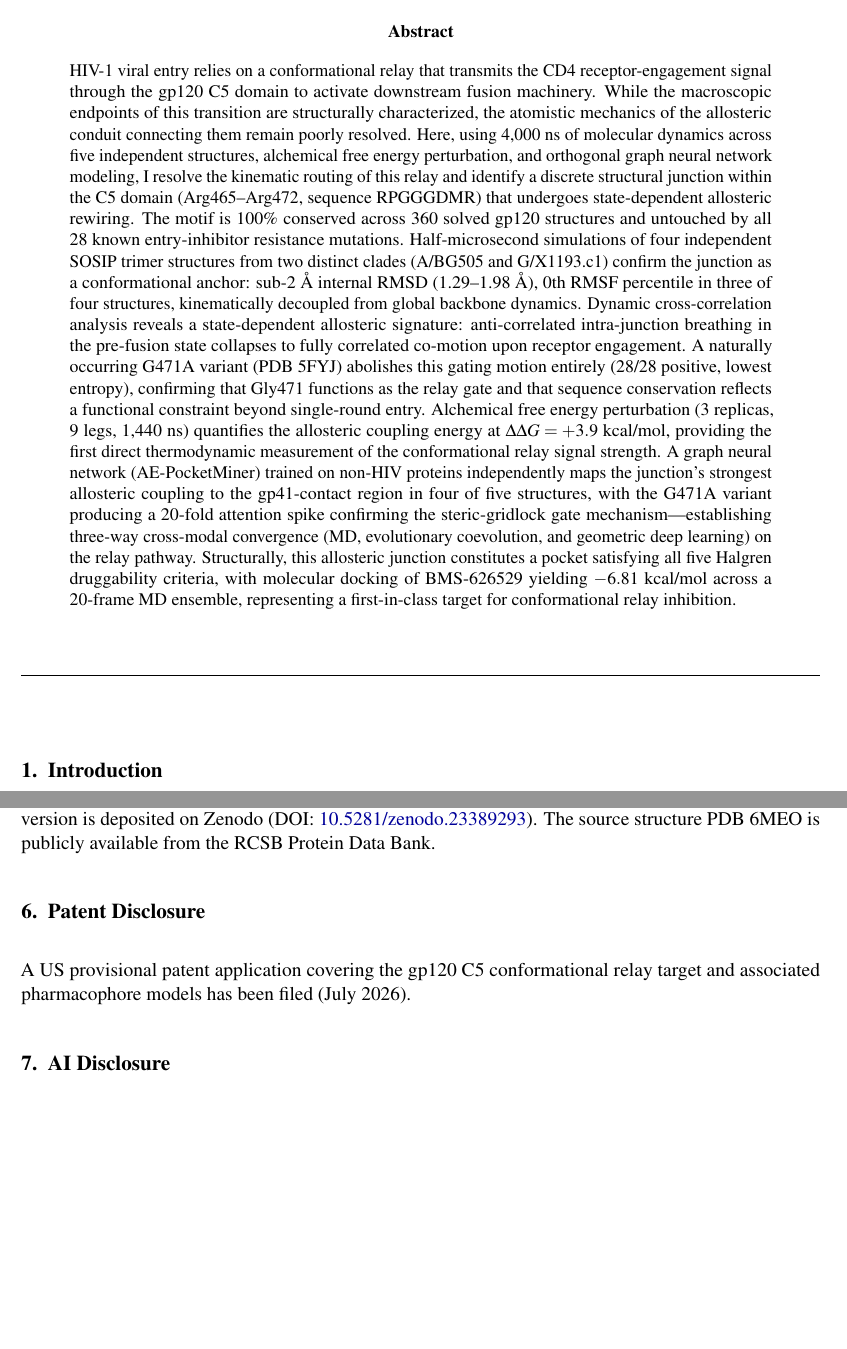
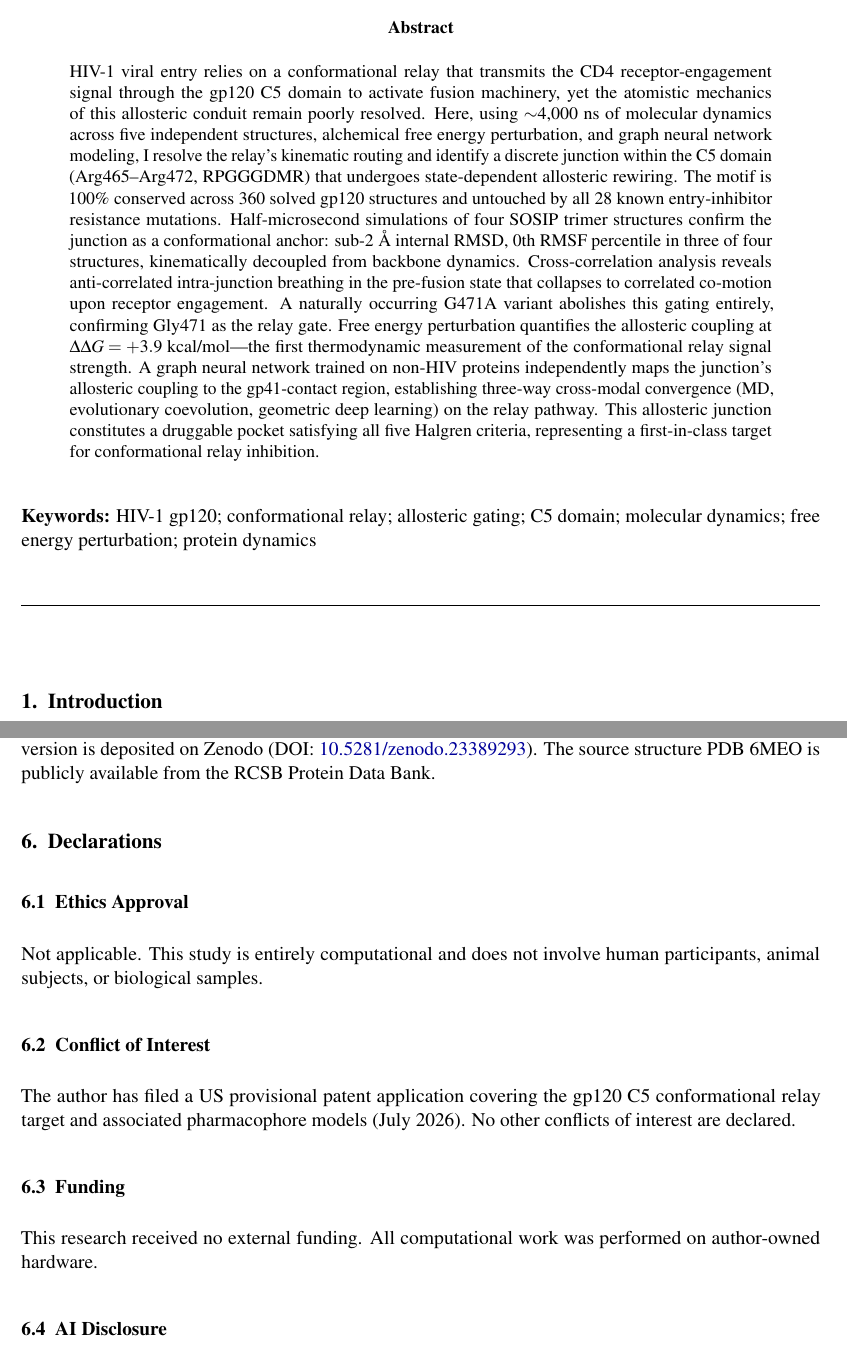
Before and after one commit to jonretting/gp120-relay-supplementary, a LaTeX paper (gp120-relay-preprint.tex): two parts of pages 1 and 36 of 39 before the commit and two parts of pages 1 and 36 of 40 after it, joined at a grey line, cut so that both start at the same text, the shorter picture padded with empty space. Compiled offline with pdfLaTeX.

Commit message:
Proteins formatting: superscript citations, abstract compression, keywords, declarations
Rev #47 for PROT-26-00700 submission to PROTEINS: Structure, Function,
and Bioinformatics (9 November 2026).

```diff
--- a/gp120-relay-preprint.tex
+++ b/gp120-relay-preprint.tex
@@ -19,7 +19,7 @@
 \usepackage{enumitem}
 \usepackage{titlesec}
 \usepackage{fancyhdr}
-\usepackage[numbers,sort&compress]{natbib}
+\usepackage[super,sort&compress]{natbib}
 \usepackage{caption}
 \captionsetup[figure]{labelsep=period, font=small}
 \renewcommand{\figurename}{Fig}
@@ -43,7 +43,8 @@
 
 \pagestyle{fancy}
 \fancyhf{}
-\renewcommand{\headrulewidth}{0pt}
+\renewcommand{\headrulewidth}{0.4pt}
+\fancyhead[L]{\small\textit{Glycine Gate in gp120 Relay}}
 \fancyfoot[C]{\thepage}
 
 \newcolumntype{L}[1]{>{\raggedright\arraybackslash}p{#1}}
@@ -72,9 +73,12 @@
 
 \begin{abstract}
 \noindent
-HIV-1 viral entry relies on a conformational relay that transmits the CD4 receptor-engagement signal through the gp120 C5 domain to activate downstream fusion machinery. While the macroscopic endpoints of this transition are structurally characterized, the atomistic mechanics of the allosteric conduit connecting them remain poorly resolved. Here, using 4,000~ns of molecular dynamics across five independent structures, alchemical free energy perturbation, and orthogonal graph neural network modeling, I resolve the kinematic routing of this relay and identify a discrete structural junction within the C5 domain (Arg465--Arg472, sequence RPGGGDMR) that undergoes state-dependent allosteric rewiring. The motif is 100\% conserved across 360 solved gp120 structures and untouched by all 28 known entry-inhibitor resistance mutations. Half-microsecond simulations of four independent SOSIP trimer structures from two distinct clades (A/BG505 and G/X1193.c1) confirm the junction as a conformational anchor: sub-2~\AA\ internal RMSD (1.29--1.98~\AA), 0th RMSF percentile in three of four structures, kinematically decoupled from global backbone dynamics. Dynamic cross-correlation analysis reveals a state-dependent allosteric signature: anti-correlated intra-junction breathing in the pre-fusion state collapses to fully correlated co-motion upon receptor engagement. A naturally occurring G471A variant (PDB 5FYJ) abolishes this gating motion entirely (28/28 positive, lowest entropy), confirming that Gly471 functions as the relay gate and that sequence conservation reflects a functional constraint beyond single-round entry. Alchemical free energy perturbation (3 replicas, 9 legs, 1,440~ns) quantifies the allosteric coupling energy at $\Delta\Delta G = +3.9$~kcal/mol, providing the first direct thermodynamic measurement of the conformational relay signal strength. A graph neural network (AE-PocketMiner) trained on non-HIV proteins independently maps the junction's strongest allosteric coupling to the gp41-contact region in four of five structures, with the G471A variant producing a 20-fold attention spike confirming the steric-gridlock gate mechanism---establishing three-way cross-modal convergence (MD, evolutionary coevolution, and geometric deep learning) on the relay pathway. Structurally, this allosteric junction constitutes a pocket satisfying all five Halgren druggability criteria, with molecular docking of BMS-626529 yielding $-6.81$~kcal/mol across a 20-frame MD ensemble, representing a first-in-class target for conformational relay inhibition.
+HIV-1 viral entry relies on a conformational relay that transmits the CD4 receptor-engagement signal through the gp120 C5 domain to activate fusion machinery, yet the atomistic mechanics of this allosteric conduit remain poorly resolved. Here, using ${\sim}$4,000~ns of molecular dynamics across five independent structures, alchemical free energy perturbation, and graph neural network modeling, I resolve the relay's kinematic routing and identify a discrete junction within the C5 domain (Arg465--Arg472, RPGGGDMR) that undergoes state-dependent allosteric rewiring. The motif is 100\% conserved across 360 solved gp120 structures and untouched by all 28 known entry-inhibitor resistance mutations. Half-microsecond simulations of four SOSIP trimer structures confirm the junction as a conformational anchor: sub-2~\AA\ internal RMSD, 0th RMSF percentile in three of four structures, kinematically decoupled from backbone dynamics. Cross-correlation analysis reveals anti-correlated intra-junction breathing in the pre-fusion state that collapses to correlated co-motion upon receptor engagement. A naturally occurring G471A variant abolishes this gating entirely, confirming Gly471 as the relay gate. Free energy perturbation quantifies the allosteric coupling at $\Delta\Delta G = +3.9$~kcal/mol---the first thermodynamic measurement of the conformational relay signal strength. A graph neural network trained on non-HIV proteins independently maps the junction's allosteric coupling to the gp41-contact region, establishing three-way cross-modal convergence (MD, evolutionary coevolution, geometric deep learning) on the relay pathway. This allosteric junction constitutes a druggable pocket satisfying all five Halgren criteria, representing a first-in-class target for conformational relay inhibition.
 
 \end{abstract}
+
+\vspace{0.5em}
+\noindent\textbf{Keywords:} HIV-1 gp120; conformational relay; allosteric gating; C5 domain; molecular dynamics; free energy perturbation; protein dynamics
 
 \vspace{1em}
 \rule{\textwidth}{0.4pt}
@@ -872,11 +876,21 @@ The docking input files (ligand and receptor PDBQT files, 20 cluster frame confo
 
 The complete supplementary data package (scripts, results, figures, structures, and topology files) is available at \url{https://github.com/jonretting/gp120-relay-supplementary}. A permanent archived version is deposited on Zenodo (DOI: \href{https://doi.org/10.5281/zenodo.23389293}{10.5281/zenodo.23389293}). The source structure PDB 6MEO is publicly available from the RCSB Protein Data Bank.
 
-\section{Patent Disclosure}
+\section{Declarations}
 
-A US provisional patent application covering the gp120 C5 conformational relay target and associated pharmacophore models has been filed (July 2026).
+\subsection{Ethics Approval}
 
-\section{AI Disclosure}
+Not applicable. This study is entirely computational and does not involve human participants, animal subjects, or biological samples.
+
+\subsection{Conflict of Interest}
+
+The author has filed a US provisional patent application covering the gp120 C5 conformational relay target and associated pharmacophore models (July 2026). No other conflicts of interest are declared.
+
+\subsection{Funding}
+
+This research received no external funding. All computational work was performed on author-owned hardware.
+
+\subsection{AI Disclosure}
 
 AI tools (Claude, Anthropic; Gemini, Google) were used for writing assistance, literature search, analysis script drafting, and scientific discussion including evaluation of mechanistic hypotheses and alternative interpretations. All molecular dynamics simulations and free energy perturbation calculations were performed by the author on self-owned hardware using GROMACS 2025.2 (see Data Availability). The evidentiary data underlying this paper---trajectories, binding free energies, cross-correlation matrices---are numerical solutions to classical equations of motion, not language model outputs; no AI system can generate molecular dynamics trajectory data. All 103 analysis scripts were validated via cold-start Docker testing (Python 3.11-slim, pip-only dependencies), producing identical quantitative results without any AI involvement. Every quantitative claim in this paper can be independently reproduced by executing the provided scripts against the provided simulation data. All figures were generated from raw simulation data by provided scripts. The author designed all experiments, selected all simulation methods and parameters, executed all calculations, and can independently explain and defend every methodological choice and result interpretation reported in this work.
 
```
Also changed, not shown: gp120-relay-preprint.md (+16 -4 lines), gp120-relay-preprint.pdf.
